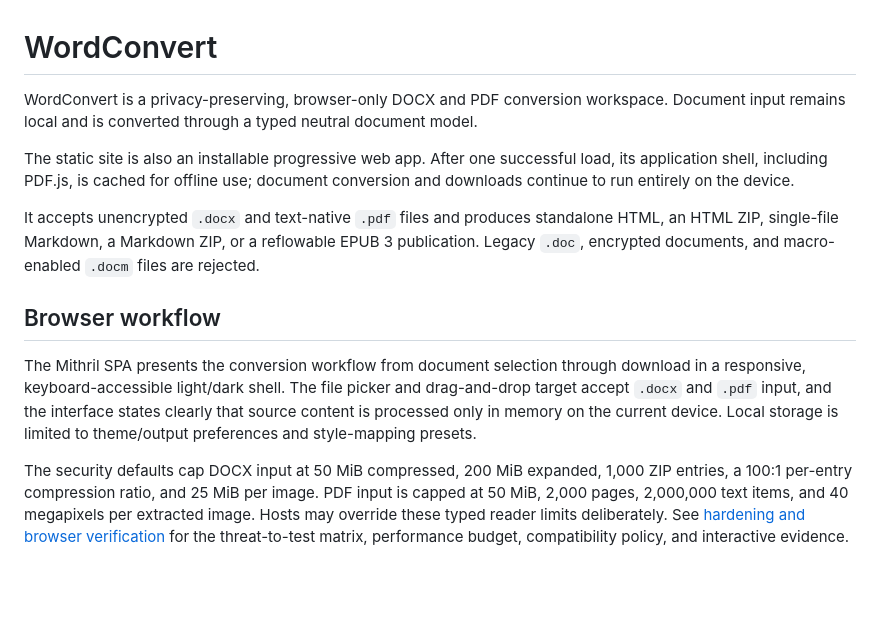
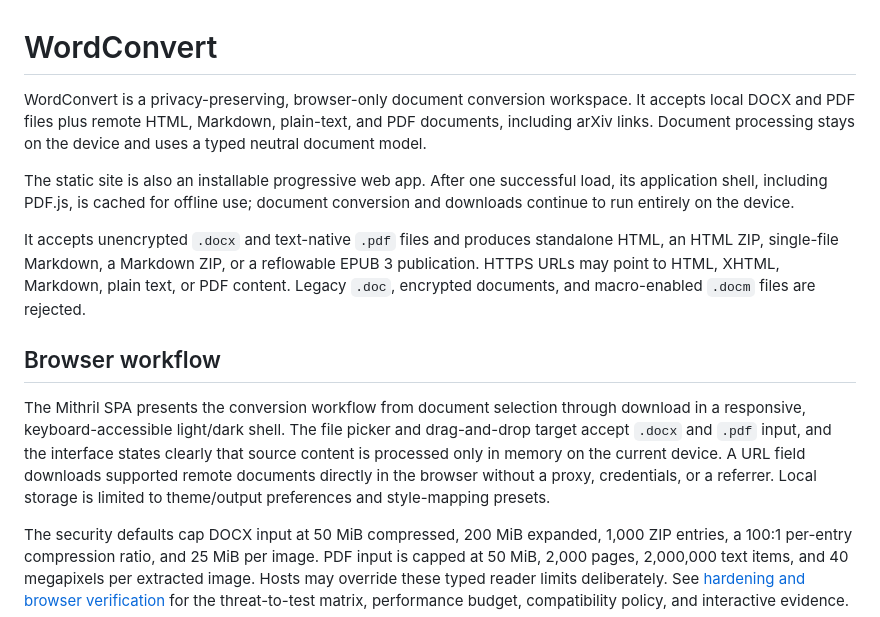
Before and after one commit to erikvullings/word-convert, a Markdown page: README.md, the part around one of its changes. GitHub-like rendering; blank space fills up the shorter version.

```diff
--- a/README.md
+++ b/README.md
@@ -1,8 +1,9 @@
 # WordConvert
 
-WordConvert is a privacy-preserving, browser-only DOCX and PDF conversion
-workspace. Document input remains local and is converted through a typed
-neutral document model.
+WordConvert is a privacy-preserving, browser-only document conversion
+workspace. It accepts local DOCX and PDF files plus remote HTML, Markdown,
+plain-text, and PDF documents, including arXiv links. Document processing stays
+on the device and uses a typed neutral document model.
 
 The static site is also an installable progressive web app. After one successful
 load, its application shell, including PDF.js, is cached for offline use;
@@ -11,7 +12,8 @@ downloads continue to run entirely on the device.
 
 It accepts unencrypted `.docx` and text-native `.pdf` files and produces
 standalone HTML, an HTML ZIP, single-file Markdown, a Markdown ZIP, or a
-reflowable EPUB 3 publication. Legacy `.doc`, encrypted documents, and
+reflowable EPUB 3 publication. HTTPS URLs may point to HTML, XHTML, Markdown,
+plain text, or PDF content. Legacy `.doc`, encrypted documents, and
 macro-enabled `.docm` files are rejected.
 
 ## Browser workflow
@@ -20,8 +22,9 @@ The Mithril SPA presents the conversion workflow from document selection
 through download in a responsive, keyboard-accessible light/dark shell. The
 file picker and drag-and-drop target accept `.docx` and `.pdf` input, and the
 interface states clearly that source content is processed only in memory on the
-current device. Local storage is limited to theme/output preferences and
-style-mapping presets.
+current device. A URL field downloads supported remote documents directly in
+the browser without a proxy, credentials, or a referrer. Local storage is
+limited to theme/output preferences and style-mapping presets.
 
 The security defaults cap DOCX input at 50 MiB compressed, 200 MiB expanded,
 1,000 ZIP entries, a 100:1 per-entry compression ratio, and 25 MiB per image.
```
Also changed, not shown: other parts of README.md (+39 -8 lines).
